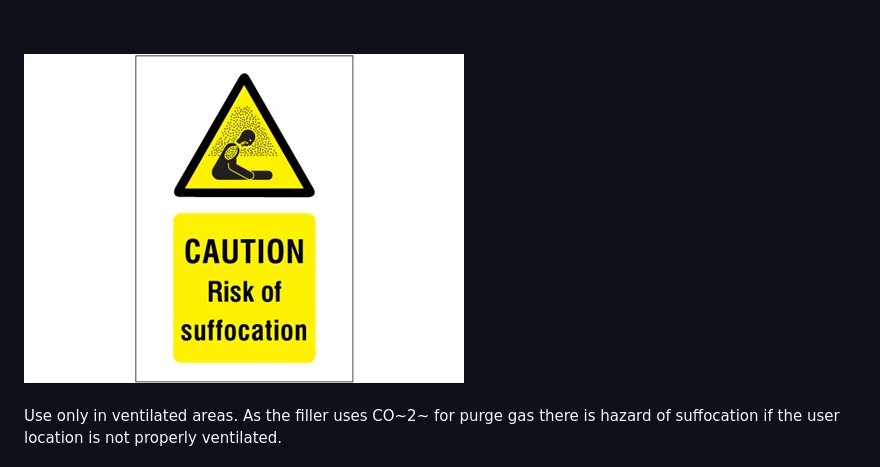
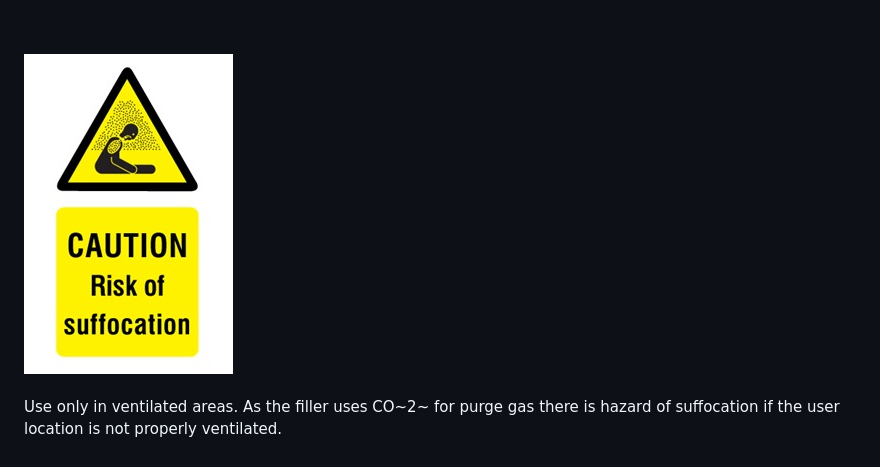
Before and after one commit to Duofiller/docs, a Markdown page: index.md, the part around the change. Rendered like a GitHub page; pictures changed too: static/suffocation.png.

Commit message:
fsg

```diff
--- a/index.md
+++ b/index.md
@@ -28,7 +28,7 @@ The filler must be in an upright position at all times when in use. Always use a
 
 <br>
 <br>
-<img src="/static/suffocation.jpg" alt="drawing" style="width:300px;"/>
+<img src="/static/suffocation.png" alt="drawing" style="width:300px;"/>
 <br>
 <br>
 Use only in ventilated areas. As the filler uses CO~2~ for purge gas there is hazard of suffocation if the user location is not properly ventilated.
```
